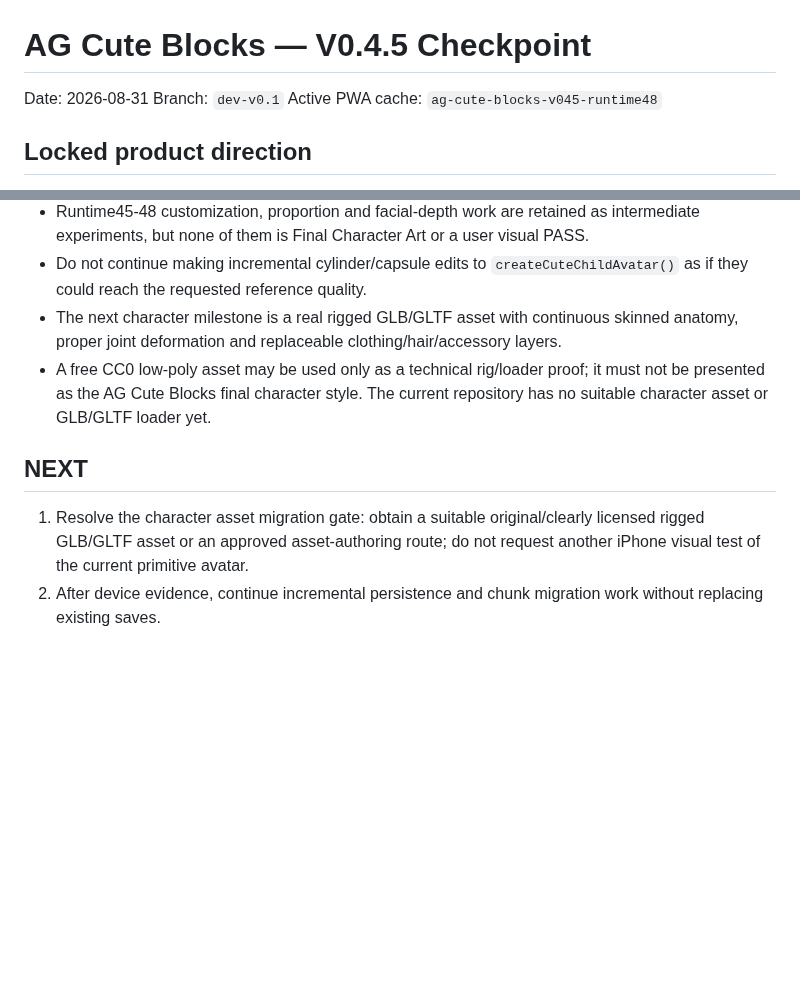
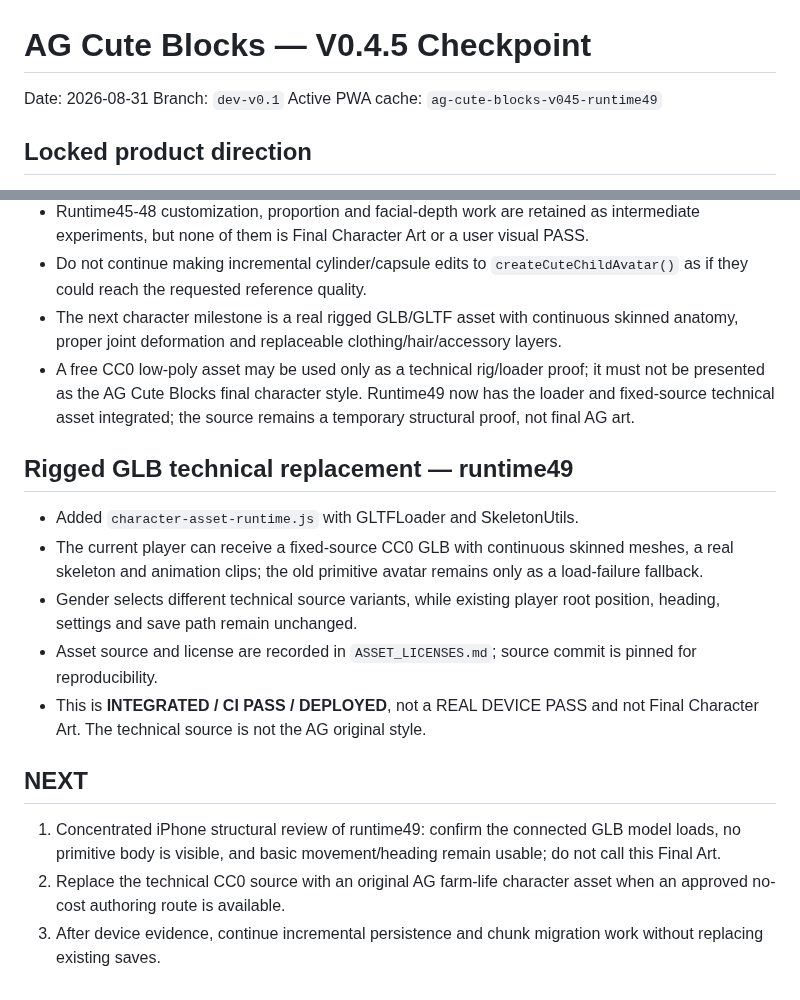
Before and after one commit to honbin002-design/-ag-cute-blocks, a Markdown page: CHECKPOINT_V04.md, 2 parts joined by grey strips. Drawn GitHub-style; blank space fills up the shorter version.

Commit message:
docs: record runtime49 rigged avatar technical pass

```diff
--- a/CHECKPOINT_V04.md
+++ b/CHECKPOINT_V04.md
@@ -2,7 +2,7 @@
 
 Date: 2026-08-31
 Branch: `dev-v0.1`
-Active PWA cache: `ag-cute-blocks-v045-runtime48`
+Active PWA cache: `ag-cute-blocks-v045-runtime49`
 
 ## Locked product direction
 - Original cozy farm-life chibi identity; do not copy recognizable protected characters, models, costumes, UI, maps, names, music or other protected expression.
@@ -196,8 +196,16 @@ Active PWA cache: `ag-cute-blocks-v045-runtime48`
 - Runtime45-48 customization, proportion and facial-depth work are retained as intermediate experiments, but none of them is Final Character Art or a user visual PASS.
 - Do not continue making incremental cylinder/capsule edits to `createCuteChildAvatar()` as if they could reach the requested reference quality.
 - The next character milestone is a real rigged GLB/GLTF asset with continuous skinned anatomy, proper joint deformation and replaceable clothing/hair/accessory layers.
-- A free CC0 low-poly asset may be used only as a technical rig/loader proof; it must not be presented as the AG Cute Blocks final character style. The current repository has no suitable character asset or GLB/GLTF loader yet.
+- A free CC0 low-poly asset may be used only as a technical rig/loader proof; it must not be presented as the AG Cute Blocks final character style. Runtime49 now has the loader and fixed-source technical asset integrated; the source remains a temporary structural proof, not final AG art.
+
+## Rigged GLB technical replacement — runtime49
+- Added `character-asset-runtime.js` with GLTFLoader and SkeletonUtils.
+- The current player can receive a fixed-source CC0 GLB with continuous skinned meshes, a real skeleton and animation clips; the old primitive avatar remains only as a load-failure fallback.
+- Gender selects different technical source variants, while existing player root position, heading, settings and save path remain unchanged.
+- Asset source and license are recorded in `ASSET_LICENSES.md`; source commit is pinned for reproducibility.
+- This is **INTEGRATED / CI PASS / DEPLOYED**, not a REAL DEVICE PASS and not Final Character Art. The technical source is not the AG original style.
 
 ## NEXT
-1. Resolve the character asset migration gate: obtain a suitable original/clearly licensed rigged GLB/GLTF asset or an approved asset-authoring route; do not request another iPhone visual test of the current primitive avatar.
-2. After device evidence, continue incremental persistence and chunk migration work without replacing existing saves.
+1. Concentrated iPhone structural review of runtime49: confirm the connected GLB model loads, no primitive body is visible, and basic movement/heading remain usable; do not call this Final Art.
+2. Replace the technical CC0 source with an original AG farm-life character asset when an approved no-cost authoring route is available.
+3. After device evidence, continue incremental persistence and chunk migration work without replacing existing saves.
```
Also changed, not shown: V045_IPHONE_VALIDATION.md (+5 -5 lines).
